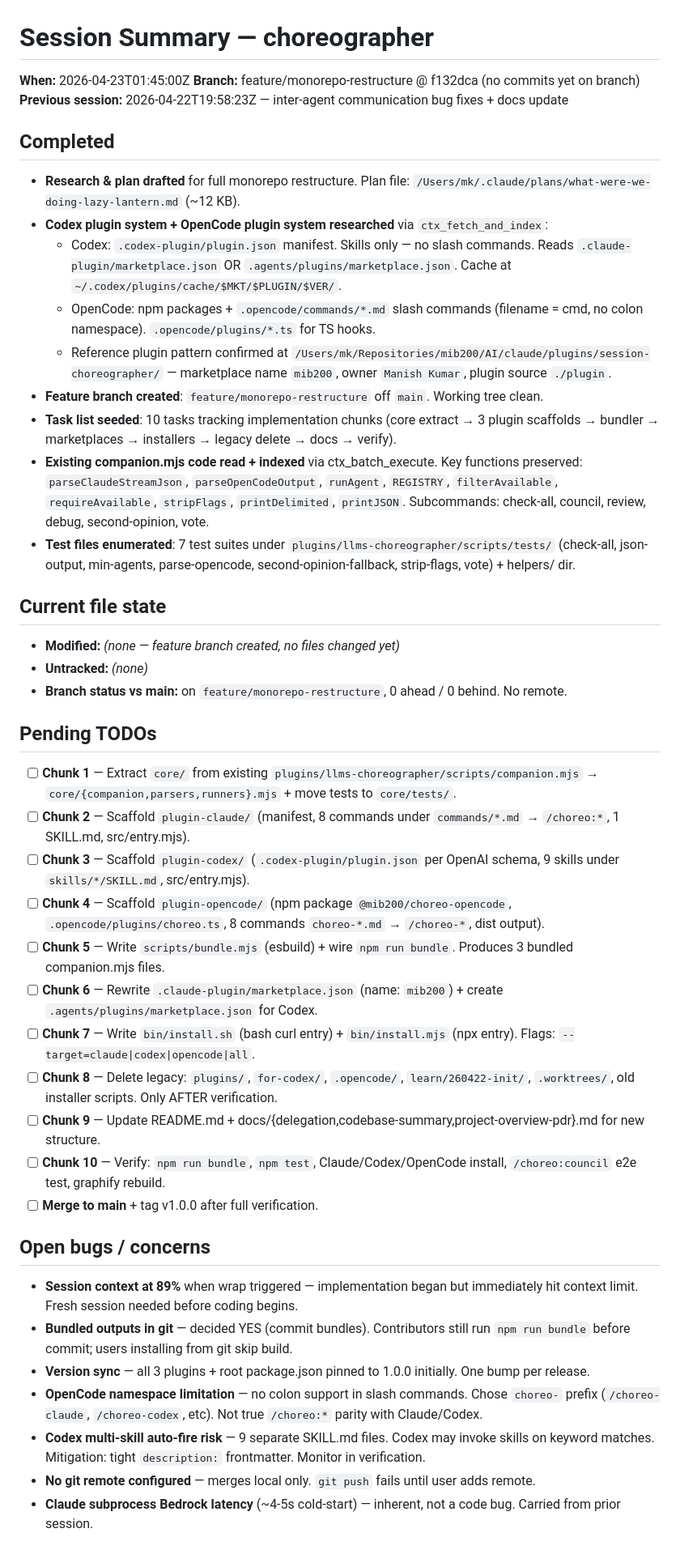
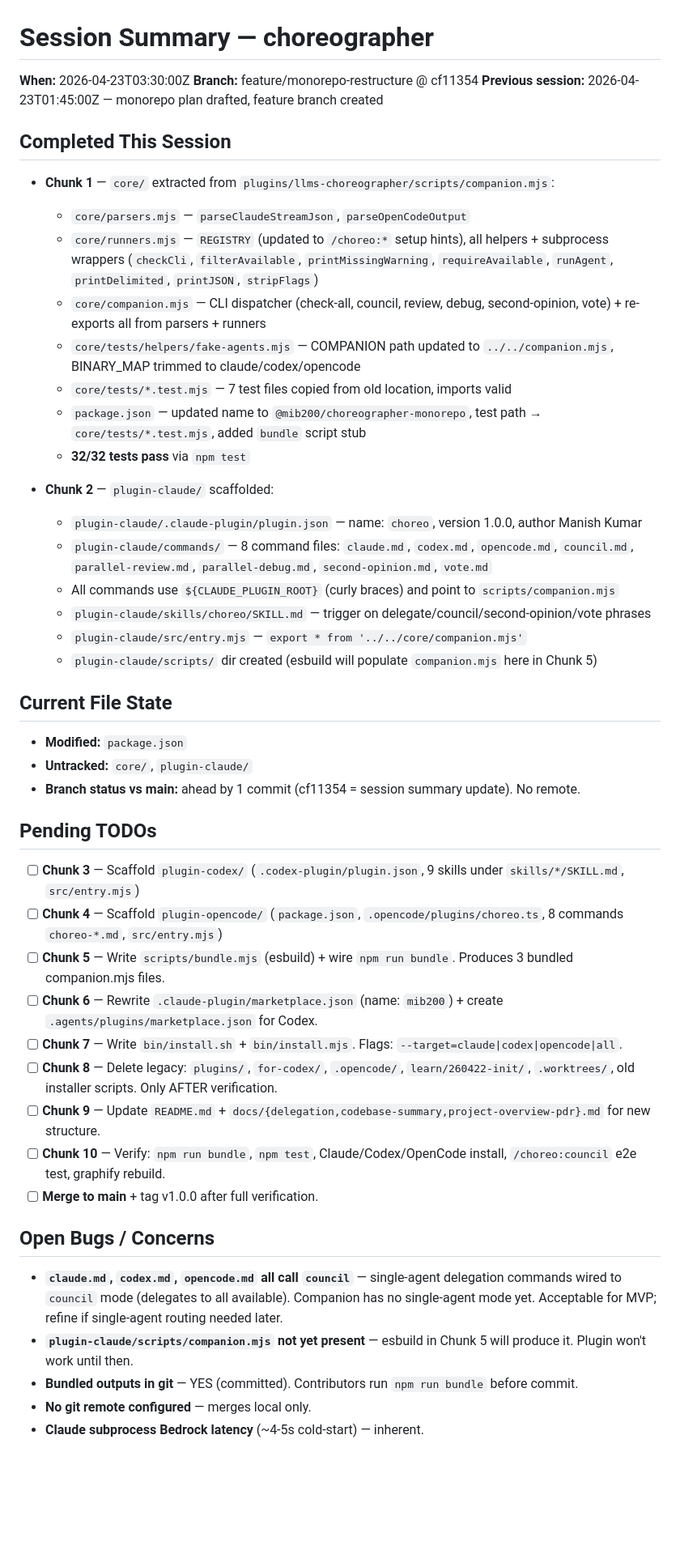
Before and after one commit to mib200/llms-choreographer, a Markdown page: llms/context/session-summary.md, the part around one of its changes. Shown at 81% size. Drawn GitHub-style; blank space fills up the shorter version.

Commit message:
docs: update session summary after chunks 1-2 (core/ extract + plugin-claude scaffold)
Co-Authored-By: Claude Sonnet 4.6 <noreply@anthropic.com>

```diff
--- a/llms/context/session-summary.md
+++ b/llms/context/session-summary.md
@@ -1,48 +1,51 @@
 # Session Summary — choreographer
 
-**When:** 2026-04-23T01:45:00Z
-**Branch:** feature/monorepo-restructure @ f132dca (no commits yet on branch)
-**Previous session:** 2026-04-22T19:58:23Z — inter-agent communication bug fixes + docs update
+**When:** 2026-04-23T03:30:00Z
+**Branch:** feature/monorepo-restructure @ cf11354
+**Previous session:** 2026-04-23T01:45:00Z — monorepo plan drafted, feature branch created
 
-## Completed
+## Completed This Session
 
-- **Research & plan drafted** for full monorepo restructure. Plan file: `/Users/mk/.claude/plans/what-were-we-doing-lazy-lantern.md` (~12 KB).
-- **Codex plugin system + OpenCode plugin system researched** via `ctx_fetch_and_index`:
-  - Codex: `.codex-plugin/plugin.json` manifest. Skills only — no slash commands. Reads `.claude-plugin/marketplace.json` OR `.agents/plugins/marketplace.json`. Cache at `~/.codex/plugins/cache/$MKT/$PLUGIN/$VER/`.
-  - OpenCode: npm packages + `.opencode/commands/*.md` slash commands (filename = cmd, no colon namespace). `.opencode/plugins/*.ts` for TS hooks.
-  - Reference plugin pattern confirmed at `/Users/mk/Repositories/mib200/AI/claude/plugins/session-choreographer/` — marketplace name `mib200`, owner `Manish Kumar`, plugin source `./plugin`.
-- **Feature branch created**: `feature/monorepo-restructure` off `main`. Working tree clean.
-- **Task list seeded**: 10 tasks tracking implementation chunks (core extract → 3 plugin scaffolds → bundler → marketplaces → installers → legacy delete → docs → verify).
-- **Existing companion.mjs code read + indexed** via ctx_batch_execute. Key functions preserved: `parseClaudeStreamJson`, `parseOpenCodeOutput`, `runAgent`, `REGISTRY`, `filterAvailable`, `requireAvailable`, `stripFlags`, `printDelimited`, `printJSON`. Subcommands: check-all, council, review, debug, second-opinion, vote.
-- **Test files enumerated**: 7 test suites under `plugins/llms-choreographer/scripts/tests/` (check-all, json-output, min-agents, parse-opencode, second-opinion-fallback, strip-flags, vote) + helpers/ dir.
+- **Chunk 1** — `core/` extracted from `plugins/llms-choreographer/scripts/companion.mjs`:
+  - `core/parsers.mjs` — `parseClaudeStreamJson`, `parseOpenCodeOutput`
+  - `core/runners.mjs` — `REGISTRY` (updated to `/choreo:*` setup hints), all helpers + subprocess wrappers (`checkCli`, `filterAvailable`, `printMissingWarning`, `requireAvailable`, `runAgent`, `printDelimited`, `printJSON`, `stripFlags`)
+  - `core/companion.mjs` — CLI dispatcher (check-all, council, review, debug, second-opinion, vote) + re-exports all from parsers + runners
+  - `core/tests/helpers/fake-agents.mjs` — COMPANION path updated to `../../companion.mjs`, BINARY_MAP trimmed to claude/codex/opencode
+  - `core/tests/*.test.mjs` — 7 test files copied from old location, imports valid
+  - `package.json` — updated name to `@mib200/choreographer-monorepo`, test path → `core/tests/*.test.mjs`, added `bundle` script stub
+  - **32/32 tests pass** via `npm test`
 
-## Current file state
+- **Chunk 2** — `plugin-claude/` scaffolded:
+  - `plugin-claude/.claude-plugin/plugin.json` — name: `choreo`, version 1.0.0, author Manish Kumar
+  - `plugin-claude/commands/` — 8 command files: `claude.md`, `codex.md`, `opencode.md`, `council.md`, `parallel-review.md`, `parallel-debug.md`, `second-opinion.md`, `vote.md`
+  - All commands use `${CLAUDE_PLUGIN_ROOT}` (curly braces) and point to `scripts/companion.mjs`
+  - `plugin-claude/skills/choreo/SKILL.md` — trigger on delegate/council/second-opinion/vote phrases
+  - `plugin-claude/src/entry.mjs` — `export * from '../../core/companion.mjs'`
+  - `plugin-claude/scripts/` dir created (esbuild will populate `companion.mjs` here in Chunk 5)
 
-- **Modified:** _(none — feature branch created, no files changed yet)_
-- **Untracked:** _(none)_
-- **Branch status vs main:** on `feature/monorepo-restructure`, 0 ahead / 0 behind. No remote.
+## Current File State
+
+- **Modified:** `package.json`
+- **Untracked:** `core/`, `plugin-claude/`
+- **Branch status vs main:** ahead by 1 commit (cf11354 = session summary update). No remote.
 
 ## Pending TODOs
 
-- [ ] **Chunk 1** — Extract `core/` from existing `plugins/llms-choreographer/scripts/companion.mjs` → `core/{companion,parsers,runners}.mjs` + move tests to `core/tests/`.
-- [ ] **Chunk 2** — Scaffold `plugin-claude/` (manifest, 8 commands under `commands/*.md` → `/choreo:*`, 1 SKILL.md, src/entry.mjs).
-- [ ] **Chunk 3** — Scaffold `plugin-codex/` (`.codex-plugin/plugin.json` per OpenAI schema, 9 skills under `skills/*/SKILL.md`, src/entry.mjs).
-- [ ] **Chunk 4** — Scaffold `plugin-opencode/` (npm package `@mib200/choreo-opencode`, `.opencode/plugins/choreo.ts`, 8 commands `choreo-*.md` → `/choreo-*`, dist output).
+- [ ] **Chunk 3** — Scaffold `plugin-codex/` (`.codex-plugin/plugin.json`, 9 skills under `skills/*/SKILL.md`, `src/entry.mjs`)
+- [ ] **Chunk 4** — Scaffold `plugin-opencode/` (`package.json`, `.opencode/plugins/choreo.ts`, 8 commands `choreo-*.md`, `src/entry.mjs`)
 - [ ] **Chunk 5** — Write `scripts/bundle.mjs` (esbuild) + wire `npm run bundle`. Produces 3 bundled companion.mjs files.
 - [ ] **Chunk 6** — Rewrite `.claude-plugin/marketplace.json` (name: `mib200`) + create `.agents/plugins/marketplace.json` for Codex.
-- [ ] **Chunk 7** — Write `bin/install.sh` (bash curl entry) + `bin/install.mjs` (npx entry). Flags: `--target=claude|codex|opencode|all`.
+- [ ] **Chunk 7** — Write `bin/install.sh` + `bin/install.mjs`. Flags: `--target=claude|codex|opencode|all`.
 - [ ] **Chunk 8** — Delete legacy: `plugins/`, `for-codex/`, `.opencode/`, `learn/260422-init/`, `.worktrees/`, old installer scripts. Only AFTER verification.
-- [ ] **Chunk 9** — Update README.md + docs/{delegation,codebase-summary,project-overview-pdr}.md for new structure.
+- [ ] **Chunk 9** — Update `README.md` + `docs/{delegation,codebase-summary,project-overview-pdr}.md` for new structure.
 - [ ] **Chunk 10** — Verify: `npm run bundle`, `npm test`, Claude/Codex/OpenCode install, `/choreo:council` e2e test, graphify rebuild.
 - [ ] **Merge to main** + tag v1.0.0 after full verification.
 
-## Open bugs / concerns
+## Open Bugs / Concerns
 
-- **Session context at 89%** when wrap triggered — implementation began but immediately hit context limit. Fresh session needed before coding begins.
-- **Bundled outputs in git** — decided YES (commit bundles). Contributors still run `npm run bundle` before commit; users installing from git skip build.
-- **Version sync** — all 3 plugins + root package.json pinned to 1.0.0 initially. One bump per release.
-- **OpenCode namespace limitation** — no colon support in slash commands. Chose `choreo-` prefix (`/choreo-claude`, `/choreo-codex`, etc). Not true `/choreo:*` parity with Claude/Codex.
-- **Codex multi-skill auto-fire risk** — 9 separate SKILL.md files. Codex may invoke skills on keyword matches. Mitigation: tight `description:` frontmatter. Monitor in verification.
-- **No git remote configured** — merges local only. `git push` fails until user adds remote.
-- **Claude subprocess Bedrock latency** (~4-5s cold-start) — inherent, not a code bug. Carried from prior session.
+- **`claude.md`, `codex.md`, `opencode.md` all call `council`** — single-agent delegation commands wired to `council` mode (delegates to all available). Companion has no single-agent mode yet. Acceptable for MVP; refine if single-agent routing needed later.
+- **`plugin-claude/scripts/companion.mjs` not yet present** — esbuild in Chunk 5 will produce it. Plugin won't work until then.
+- **Bundled outputs in git** — YES (committed). Contributors run `npm run bundle` before commit.
+- **No git remote configured** — merges local only.
+- **Claude subprocess Bedrock latency** (~4-5s cold-start) — inherent.
 
```
Also changed, not shown: other parts of llms/context/session-summary.md (+19 -25 lines).
